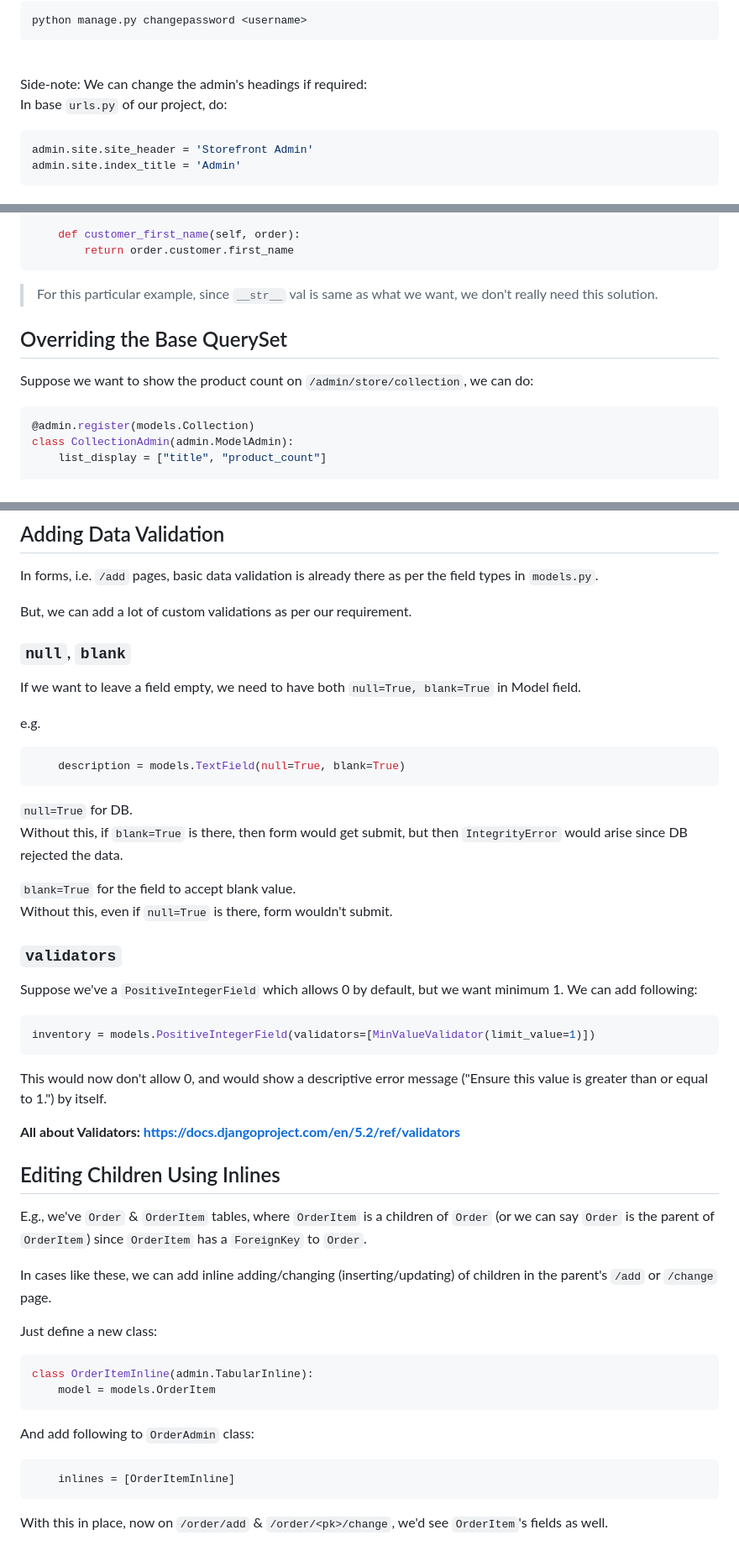
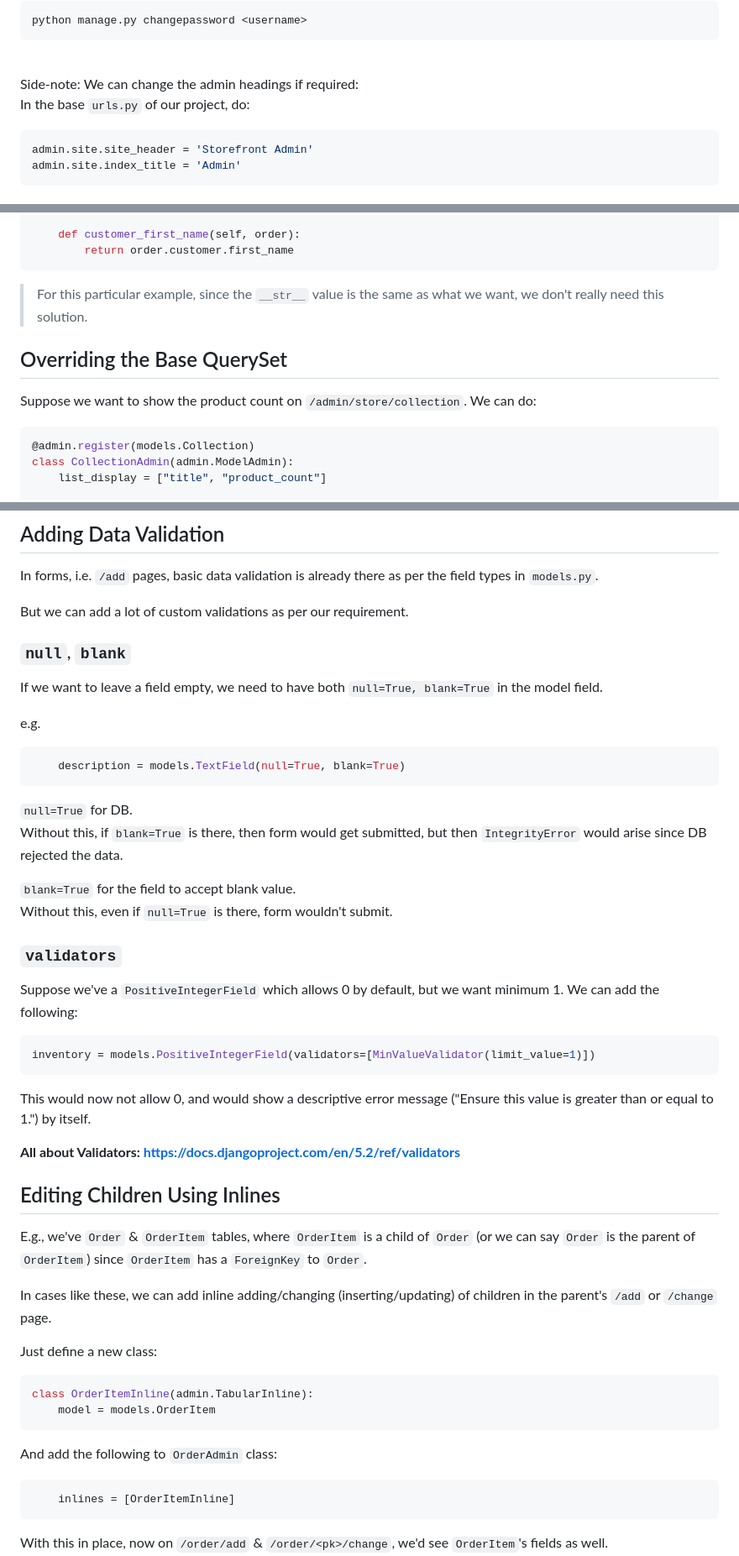
Before and after one commit to samyak1409/ultimate-django, a Markdown page: Notes/Part 1/5. The Admin Site.md, 3 parts joined by grey strips. Shown at 84% size. Rendered like a GitHub page.

````diff
--- a/Notes/Part 1/5. The Admin Site.md
+++ b/Notes/Part 1/5. The Admin Site.md
@@ -14,8 +14,8 @@ python manage.py changepassword <username>
 
 <br>
 
-Side-note: We can change the admin's headings if required:
-In base `urls.py` of our project, do:
+Side-note: We can change the admin headings if required:
+In the base `urls.py` of our project, do:
 
 ```py
 admin.site.site_header = 'Storefront Admin'
@@ -113,11 +113,11 @@ class OrderAdmin(admin.ModelAdmin):
         return order.customer.first_name
 ```
 
-> For this particular example, since `__str__` val is same as what we want, we don't really need this solution.
+> For this particular example, since the `__str__` value is the same as what we want, we don't really need this solution.
 
 ## Overriding the Base QuerySet
 
-Suppose we want to show the product count on `/admin/store/collection`, we can do:
+Suppose we want to show the product count on `/admin/store/collection`. We can do:
 
 ```py
 @admin.register(models.Collection)
@@ -286,11 +286,11 @@ search_fields = ["<field_on_which_we_want_to_search_the_customer>", ...]
 
 In forms, i.e. `/add` pages, basic data validation is already there as per the field types in `models.py`.
 
-But, we can add a lot of custom validations as per our requirement.
+But we can add a lot of custom validations as per our requirement.
 
 ### `null`, `blank`
 
-If we want to leave a field empty, we need to have both `null=True, blank=True` in Model field.
+If we want to leave a field empty, we need to have both `null=True, blank=True` in the model field.
 
 e.g.
 
@@ -299,26 +299,26 @@ e.g.
 ```
 
 `null=True` for DB.
-Without this, if `blank=True` is there, then form would get submit, but then `IntegrityError` would arise since DB rejected the data.
+Without this, if `blank=True` is there, then form would get submitted, but then `IntegrityError` would arise since DB rejected the data.
 
 `blank=True` for the field to accept blank value.
 Without this, even if `null=True` is there, form wouldn't submit.
 
 ### `validators`
 
-Suppose we've a `PositiveIntegerField` which allows 0 by default, but we want minimum 1. We can add following:
+Suppose we've a `PositiveIntegerField` which allows 0 by default, but we want minimum 1. We can add the following:
 
 ```py
 inventory = models.PositiveIntegerField(validators=[MinValueValidator(limit_value=1)])
 ```
 
-This would now don't allow 0, and would show a descriptive error message ("Ensure this value is greater than or equal to 1.") by itself.
+This would now not allow 0, and would show a descriptive error message ("Ensure this value is greater than or equal to 1.") by itself.
 
 **All about Validators: https://docs.djangoproject.com/en/5.2/ref/validators**
 
 ## Editing Children Using Inlines
 
-E.g., we've `Order` & `OrderItem` tables, where `OrderItem` is a children of `Order` (or we can say `Order` is the parent of `OrderItem`) since `OrderItem` has a `ForeignKey` to `Order`.
+E.g., we've `Order` & `OrderItem` tables, where `OrderItem` is a child of `Order` (or we can say `Order` is the parent of `OrderItem`) since `OrderItem` has a `ForeignKey` to `Order`.
 
 In cases like these, we can add inline adding/changing (inserting/updating) of children in the parent's `/add` or `/change` page.
 
@@ -329,7 +329,7 @@ class OrderItemInline(admin.TabularInline):
     model = models.OrderItem
 ```
 
-And add following to `OrderAdmin` class:
+And add the following to `OrderAdmin` class:
 
 ```py
     inlines = [OrderItemInline]
````
Also changed, not shown: other parts of Notes/Part 1/5. The Admin Site.md (+29 -29 lines).
